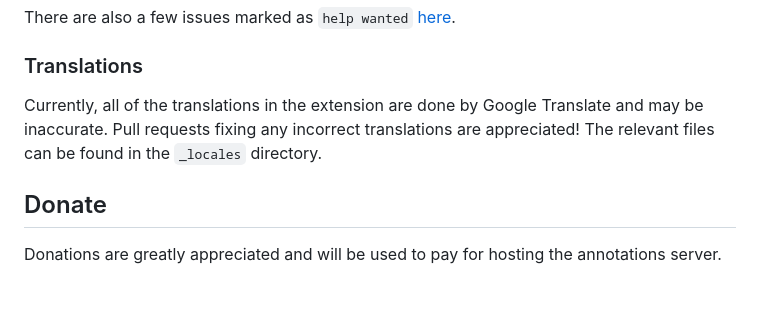
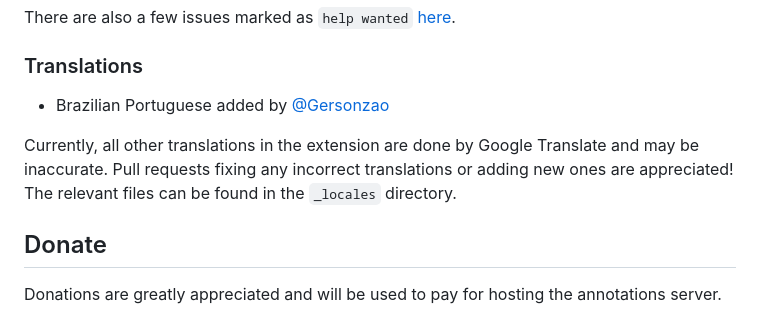
Before and after one commit to isaackd/AnnotationsRestored, a Markdown page: README.md, the part around the change. Drawn GitHub-style; blank space fills up the shorter version.

```diff
--- a/README.md
+++ b/README.md
@@ -55,7 +55,9 @@ There are also a few issues marked as `help wanted` [here](https://github.com/is
 
 ### Translations
 
-Currently, all of the translations in the extension are done by Google Translate and may be inaccurate. Pull requests fixing any incorrect translations are appreciated! The relevant files can be found in the `_locales` directory.
+- Brazilian Portuguese added by [@Gersonzao](https://github.com/Gersonzao)
+
+Currently, all other translations in the extension are done by Google Translate and may be inaccurate. Pull requests fixing any incorrect translations or adding new ones are appreciated! The relevant files can be found in the `_locales` directory.
 
 ## Donate
 
```
